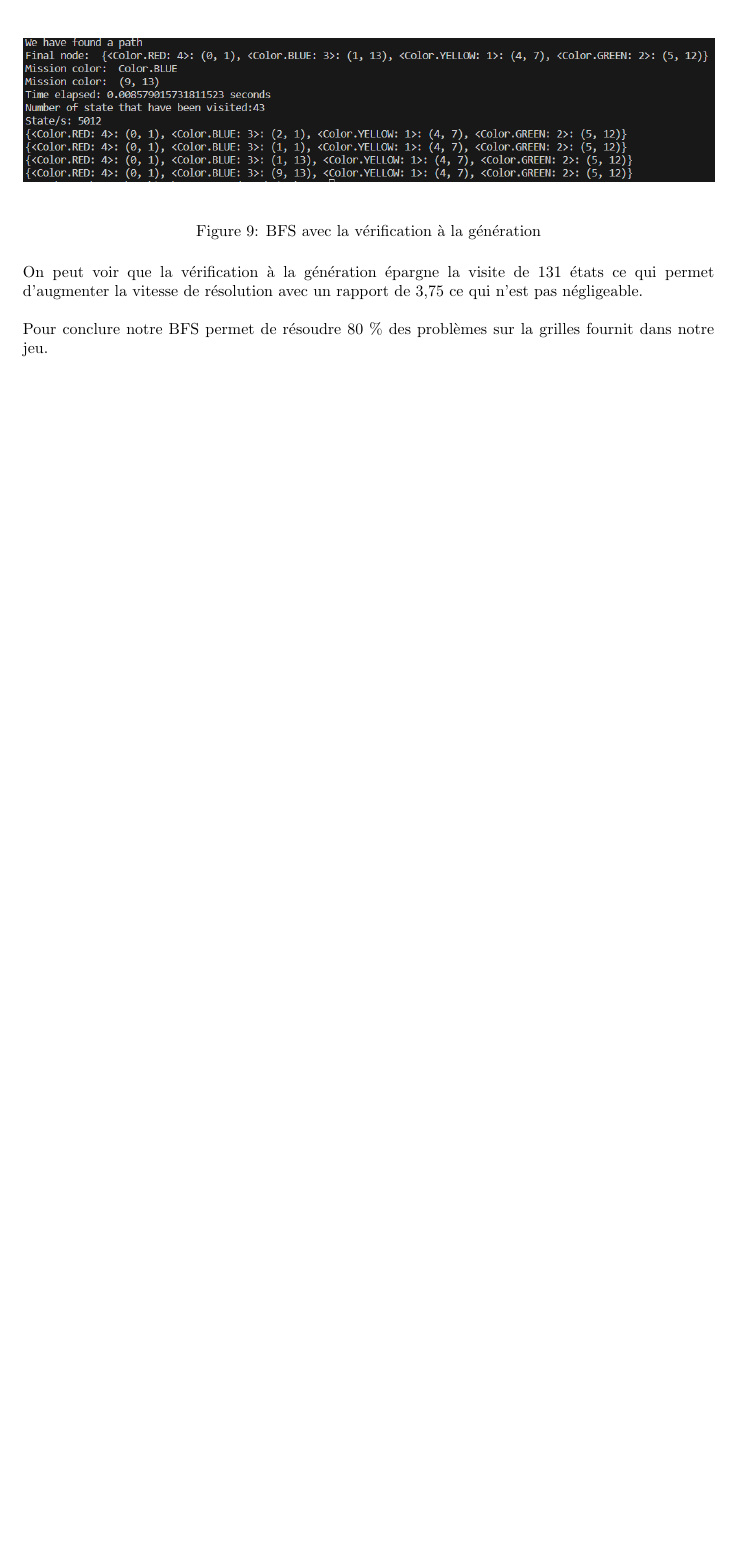
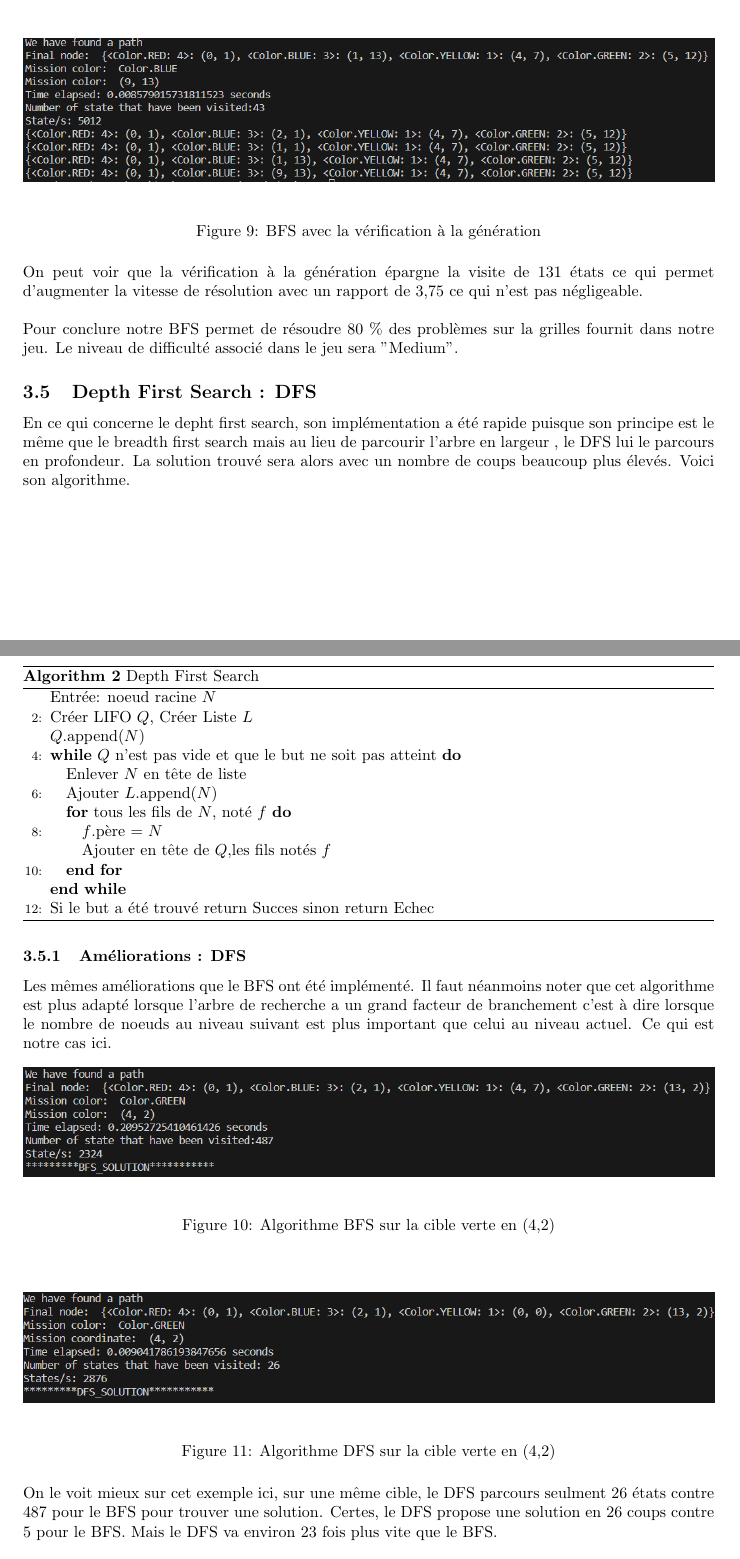
Before and after one commit to Glenrunc/Rasende_Roboter, a LaTeX document (Report/project_report_rasende_roboter.tex): part of page 10 of 10 before the commit and two parts of pages 10 and 11 of 12 after it, the two joined at a grey line, cut so that both start at the same text, the shorter picture padded with empty space. Compiled offline with pdfLaTeX.

Commit message:
Fix: Advancement report

```diff
--- a/Report/project_report_rasende_roboter.tex
+++ b/Report/project_report_rasende_roboter.tex
@@ -175,4 +175,41 @@ Avec toutes ces améliorations voici un exemple sur un échantillon, même cible
   \label{fig:Diagram}
 \end{figure}\\
 On peut voir que la vérification à la génération épargne la visite de 131 états ce qui permet d'augmenter la vitesse de résolution avec un rapport de 3,75 ce qui n'est pas négligeable.\\\\
-Pour conclure notre BFS permet de résoudre 80 \% des problèmes sur la grilles fournit dans notre jeu.
+Pour conclure notre BFS permet de résoudre 80 \% des problèmes sur la grilles fournit dans notre jeu. Le niveau de difficulté associé dans le jeu sera "Medium".
+\subsection{Depth First Search : DFS}
+En ce qui concerne le depht first search, son implémentation a été rapide puisque son principe est le même que le breadth first search mais au lieu de parcourir l'arbre en largeur , le DFS lui le parcours en profondeur. La solution trouvé sera alors avec un nombre de coups beaucoup plus élevés. Voici son algorithme.
+\begin{algorithm}[H]
+\caption{Depth First Search}
+\label{alg:dfs-reach}
+\begin{algorithmic}[2]
+  \STATE Entrée: noeud racine $N$
+  \STATE Créer LIFO $Q$, Créer Liste $L$
+  \STATE $Q$.append$(N)$
+  \WHILE{$Q$ n'est pas vide et que le but ne soit pas atteint}
+    \STATE Enlever $N$ en tête de liste
+    \STATE Ajouter $L$.append$(N)$
+    \FOR{tous les fils de $N$, noté $f$}
+      \STATE $f$.père = $N$
+      \STATE Ajouter en tête de $Q$,les fils notés $f$
+    \ENDFOR
+  \ENDWHILE
+  \STATE Si le but a été trouvé return Succes sinon return Echec
+\end{algorithmic}
+\end{algorithm}
+\subsubsection{Améliorations : DFS}
+Les mêmes améliorations que le BFS ont été implémenté. Il faut néanmoins noter que cet algorithme est plus adapté lorsque l'arbre de recherche a un grand facteur de branchement c'est à dire lorsque le nombre de noeuds au niveau suivant est plus important que celui au niveau actuel. Ce qui est notre cas ici.
+\begin{figure}[!h]
+  \centering
+  \includegraphics[width=1\textwidth]{bfs_solution_green.png}
+  \caption{Algorithme BFS sur la cible verte en (4,2)}
+  \label{fig:Diagram}
+\end{figure}\\
+\begin{figure}[!h]
+  \centering
+  \includegraphics[width=1\textwidth]{dfs_solution_green.png}
+  \caption{Algorithme DFS sur la cible verte en (4,2)}
+  \label{fig:Diagram}
+\end{figure}\\
+On le voit mieux sur cet exemple ici, sur une même cible, le DFS parcours seulment 26 états contre 487 pour le BFS pour trouver une solution. Certes, le DFS propose une solution en 26 coups contre 5 pour le BFS. Mais le DFS va environ 23 fois plus vite que le BFS.\\\\
+Le DFS sera le niveau de difficulté "Easy" dans notre jeu puisque qu'il propose des solutions avec un grand nombre de coups.
+\subsection{A*}
```
Also changed, not shown: Report/bfs_solution_green.png (added), Report/dfs_solution_green.png (added), Report/project_report_rasende_roboter.pdf, Report/project_report_rasende_roboter.tex (15 more changed lines), 1 other file.
